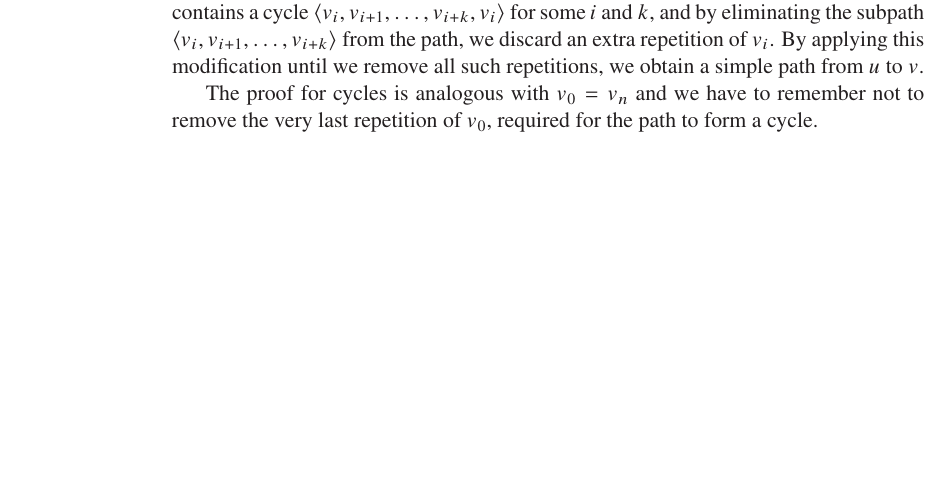
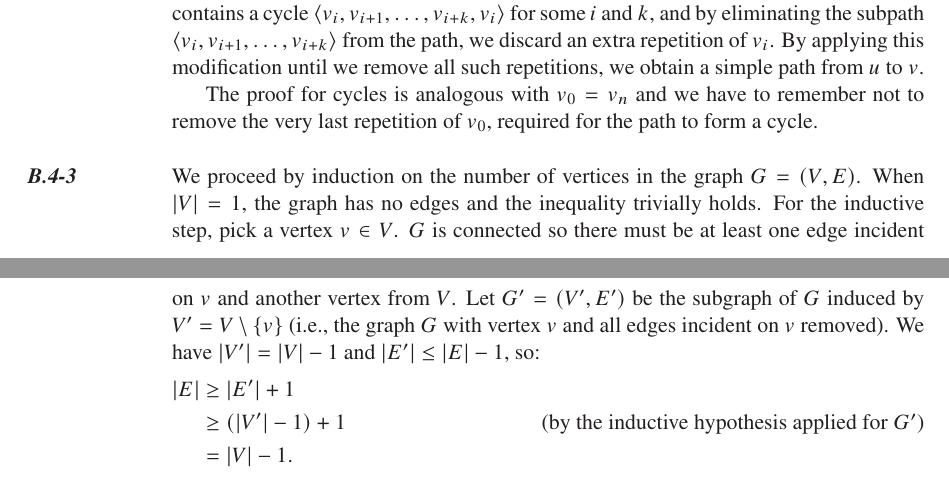
Before and after one commit to wojtask/clrs4e-solutions, a LaTeX thesis (clrs4e-solutions.tex, which reads appendixb/sections/4/3.tex): part of page 19 of 20 before the commit and two parts of pages 19 and 20 of 21 after it, the two joined at a grey line, cut so that both start at the same text, the shorter picture padded with empty space. Compiled offline with pdfLaTeX; a missing font is replaced by an installed copy or a similar font.

Commit message:
#1456 migrate B.4-3

```diff
--- /dev/null
+++ b/appendixb/sections/4/3.tex
@@ -0,0 +1,12 @@
+\exercise
+We proceed by induction on the number of vertices in the graph $G=(V,E)$.
+When $|V|=1$, the graph has no edges and the inequality trivially holds.
+For the inductive step, pick a vertex $v\in V$.
+$G$ is connected so there must be at least one edge incident on $v$ and another vertex from $V$.
+Let $G'=(V',E')$ be the subgraph of $G$ induced by $V'=V\setminus\{v\}$ (i.e., the graph $G$ with vertex $v$ and all edges incident on $v$ removed).
+We have $|V'|=|V|-1$ and $|E'|\le |E|-1$, so:
+\begin{align*}
+    |E| &\ge |E'|+1 \\
+    &\ge (|V'|-1)+1 \tag{by the inductive hypothesis applied for $G'$} \\
+    &= |V|-1.
+\end{align*}
```
Also changed, not shown: appendixb/sections/4/main.tex (+1 -0 lines).
